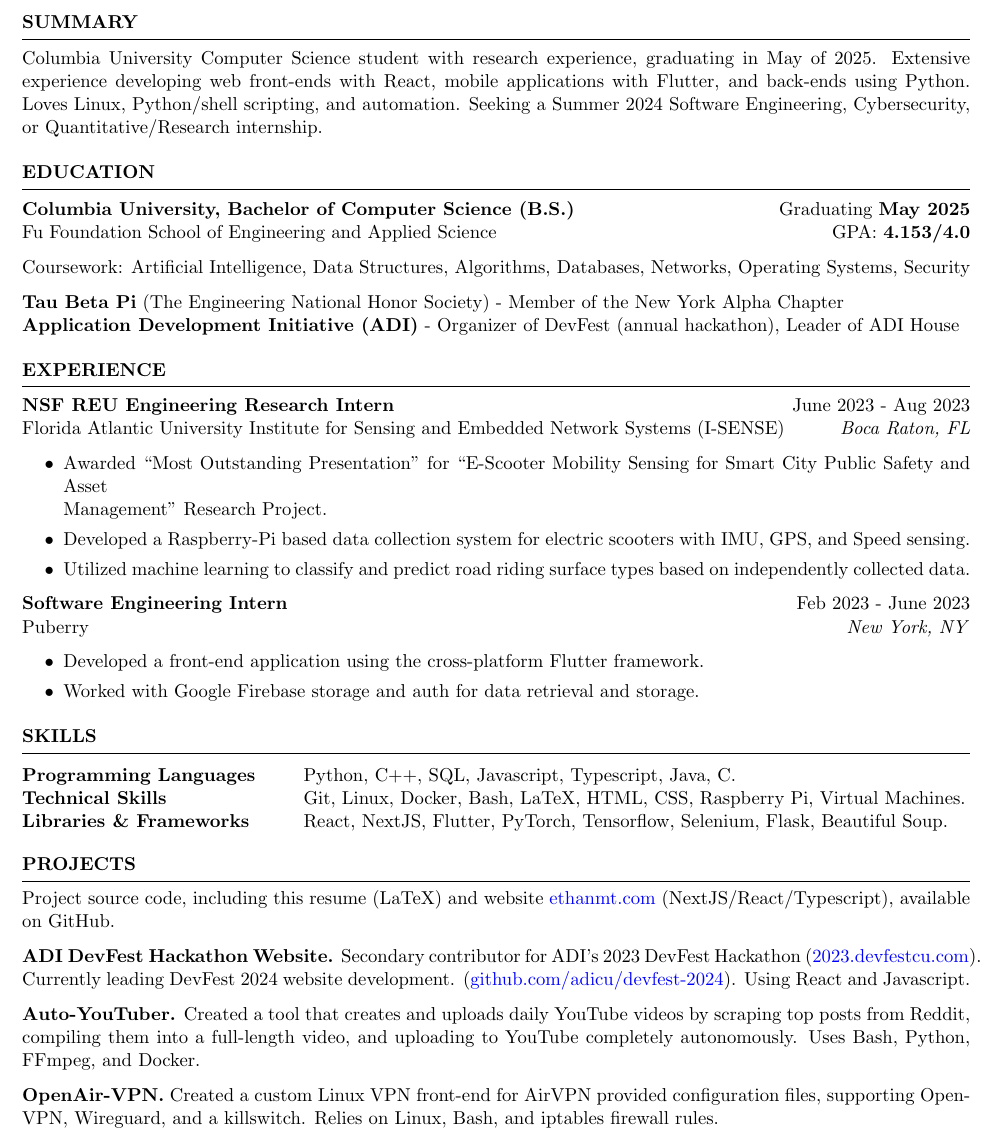
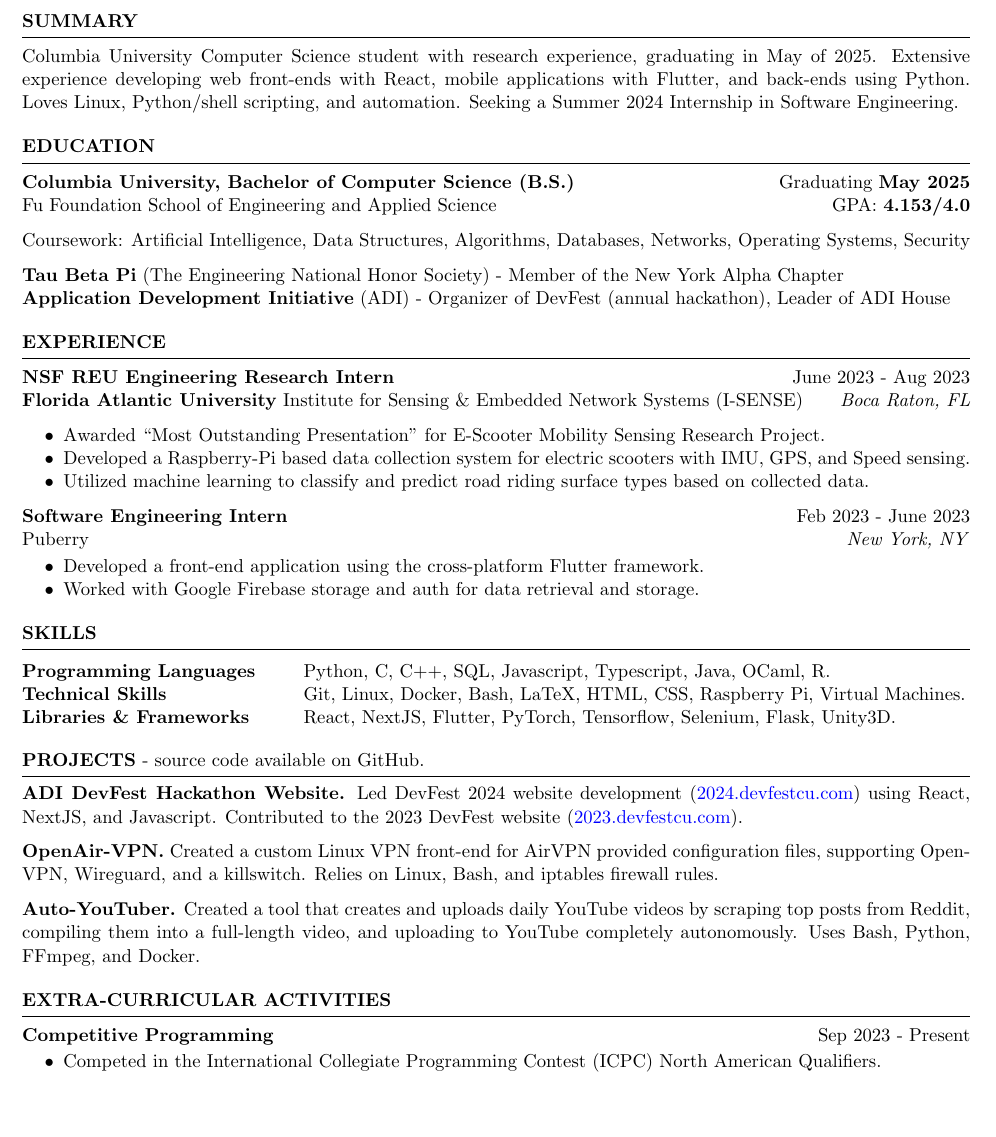
Before and after one commit to ethmth/resume, a LaTeX CV (EthanThomasResume.tex): part of page 1 of 2, cut so that both start at the same text, the shorter picture padded with empty space. Compiled offline with pdfLaTeX.

Commit message:
Added Competitive Programming Extra-Curricular

```diff
--- a/EthanThomasResume.tex
+++ b/EthanThomasResume.tex
@@ -8,6 +8,7 @@
 \usepackage[left=0.4 in,top=0.4in,right=0.4 in,bottom=0.4in]{geometry} % Document margins
 \usepackage[parfill]{parskip} % Remove paragraph indentation
 \usepackage{array} % Required for boldface (\bf and \bfseries) tabular columns
+\usepackage{enumitem}
 
 \usepackage{hyperref}
 \hypersetup{
@@ -57,7 +58,9 @@
           %   \\ Experienced with Sports Analysis using R, and eager to learn more about Data Analysis.
           Extensive experience developing web front-ends with React, mobile applications with Flutter, and back-ends using Python.
           Loves Linux, Python/shell scripting, and automation.
-          Seeking a Summer 2024 Software Engineering, Cybersecurity, or Quantitative/Research internship.}
+          Seeking a Summer 2024 Internship in Software Engineering.
+        %   Seeking a Summer 2024 Software Engineering, Cybersecurity, or Quantitative/Research internship.
+          }
 \end{list}
 
 
@@ -78,7 +81,7 @@
 
           %   \\ %   Fix these extracurriculars somehow
             {\bf Tau Beta Pi} (The Engineering National Honor Society) - Member of the New York Alpha Chapter \\
-            {\bf Application Development Initiative (ADI)} - Organizer of DevFest (annual hackathon), Leader of ADI House
+            {\bf Application Development Initiative} (ADI) - Organizer of DevFest (annual hackathon), Leader of ADI House
             % Member of Columbia Space Initiative (CSI) - NASA Micro-g NExT Competition team member
 \end{list}
 
@@ -94,21 +97,18 @@
 
     \item
           \textbf{NSF REU Engineering Research Intern} \hfill June 2023 - Aug 2023\\
-          Florida Atlantic University Institute for Sensing and Embedded Network Systems (I-SENSE)\hfill \textit{Boca Raton, FL}
-          \begin{itemize}
-              \itemsep -3pt {}
-              \item Awarded ``Most Outstanding Presentation'' for ``E-Scooter Mobility Sensing for Smart City Public Safety and Asset \\
-                    Management'' Research Project.
+          \textbf{Florida Atlantic University} Institute for Sensing \& Embedded Network Systems (I-SENSE)\hfill \textit{Boca Raton, FL}
+          \begin{itemize}[noitemsep, topsep=0pt]
+              \item Awarded ``Most Outstanding Presentation'' for E-Scooter Mobility Sensing Research Project.
               \item Developed a Raspberry-Pi based data collection system for electric scooters with IMU, GPS, and Speed sensing.
-              \item Utilized machine learning to classify and predict road riding surface types based on independently collected data.
+              \item Utilized machine learning to classify and predict road riding surface types based on collected data.
           \end{itemize}
 
     \item
           \textbf{Software Engineering Intern} \hfill Feb 2023 - June 2023\\
           Puberry\hfill \textit{New York, NY}
-          \begin{itemize}
-              \itemsep -3pt {}
-              \item Developed a front-end application using the cross-platform Flutter framework. \
+          \begin{itemize}[noitemsep, topsep=-5pt]
+              \item Developed a front-end application using the cross-platform Flutter framework.
               \item Worked with Google Firebase storage and auth for data retrieval and storage.
           \end{itemize}
 \end{list}
@@ -125,9 +125,9 @@
 \begin{list}{}{\setlength{\leftmargin}{0em}}
     \item
           \begin{tabular}{ @{} >{\bfseries}l @{\hspace{6ex}} l }
-              Programming Languages   & Python, C++, SQL, Javascript, Typescript, Java, C.                            \\
+              Programming Languages   & Python, C, C++, SQL, Javascript, Typescript, Java, OCaml, R.                            \\
               Technical Skills        & Git, Linux, Docker, Bash, LaTeX, HTML, CSS, Raspberry Pi, Virtual Machines.   \\
-              Libraries \& Frameworks & React, NextJS, Flutter, PyTorch, Tensorflow, Selenium, Flask, Beautiful Soup.
+              Libraries \& Frameworks & React, NextJS, Flutter, PyTorch, Tensorflow, Selenium, Flask, Unity3D.
           \end{tabular}
 \end{list}
 
@@ -137,24 +137,22 @@
 %----------------------------------------------------------------------------------------
 
 \medskip
-\MakeUppercase{{\bf Projects}}
+\MakeUppercase{{\bf Projects}} - source code available on GitHub.
 \medskip
 \hrule
 \begin{list}{}{\setlength{\leftmargin}{0em}}
     \item
           \vspace{-1.25em}
-    \item {Project source code, including this resume (LaTeX) and website \href{https://www.ethanmt.com/}{ethanmt.com} (NextJS/React/Typescript), available on GitHub.}
+    % \item {Project source code available on GitHub.}
 
-    \item \textbf{ADI DevFest Hackathon Website.} {Secondary contributor for ADI's 2023
-              %and 2024 (\href{https://2024.devfestcu.com/}{2024.devfestcu.com}) DevFest Hackathons.
-              DevFest Hackathon (\href{https://2023.devfestcu.com/}{2023.devfestcu.com}).
-              \\ Currently leading DevFest 2024 website development.
-              (\href{https://github.com/adicu/devfest-2024}{github.com/adicu/devfest-2024})}. Using React and Javascript.
+    \item \textbf{ADI DevFest Hackathon Website.} {Led DevFest 2024 website development
+    (\href{https://2024.devfestcu.com/}{2024.devfestcu.com})} using React, NextJS, and Javascript.
+    Contributed to the 2023 DevFest website (\href{https://2023.devfestcu.com/}{2023.devfestcu.com}).
+
+    \item \textbf{OpenAir-VPN.} {Created a custom Linux VPN front-end for AirVPN provided configuration files, supporting OpenVPN, Wireguard, and a killswitch. Relies on Linux, Bash, and iptables firewall rules. }
 
           % \item \textbf{Seatgeek Scanner.} {Built a tool to continuously search for tickets that fall below a target price within a date range for any given show on Seatgeek. Integrates with IFTTT webhooks. Uses Python, Selenium, and Docker. }
     \item \textbf{Auto-YouTuber.} {Created a tool that creates and uploads daily YouTube videos by scraping top posts from Reddit, compiling them into a full-length video, and uploading to YouTube completely autonomously. Uses Bash, Python, FFmpeg, and Docker. }
-
-    \item \textbf{OpenAir-VPN.} {Created a custom Linux VPN front-end for AirVPN provided configuration files, supporting OpenVPN, Wireguard, and a killswitch. Relies on Linux, Bash, and iptables firewall rules. }
 
 \end{list}
 
@@ -180,5 +178,11 @@
     %       \begin{itemize}
     %           \item Built an autonomous water vehicle as part of the NASA Micro-g NExT Competition (2022-2023).
     %       \end{itemize}
+
+    \item
+    \textbf{Competitive Programming} \hfill Sep 2023 - Present
+    \begin{itemize}[topsep=-5pt, noitemsep]
+        \item Competed in the International Collegiate Programming Contest (ICPC) North American Qualifiers.
+    \end{itemize}
     \item
           \textbf{Georgetown University Baseball Analytics} - Front-End Software Engineer \hfill Sep 2021 - May 2022
```
Also changed, not shown: EthanThomasResume.pdf, EthanThomasResume.tex (5 more changed lines).
